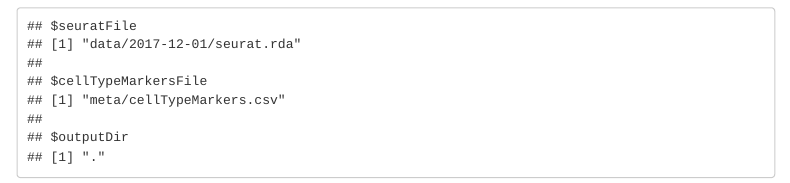
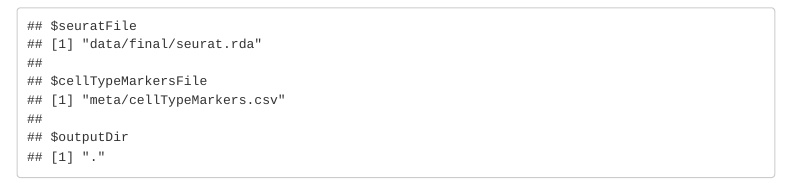
Before and after one commit to mjsteinbaugh/macrae-cardiomyocytes-singlecell-hsapiens, an R Markdown document (04_seurat_markers.Rmd): the page in a window 1100 px wide, from 4240 px down. Rendered offline with R 4.5, knitr and Pandoc, with nearby package versions; some code elsewhere in the file could not run offline; menus at the side of the page are left out; common packages that the code uses without loading them are loaded.

Commit message:
Update 04_seurat_markers.Rmd

```diff
--- a/04_seurat_markers.Rmd
+++ b/04_seurat_markers.Rmd
@@ -4,7 +4,7 @@ author: "`r getOption('author')`"
 date: "`r Sys.Date()`"
 bibliography: bibliography.bib
 params:
-    seuratFile: "data/2017-12-01/seurat.rda"
+    seuratFile: "data/final/seurat.rda"
     cellTypeMarkersFile: "meta/cellTypeMarkers.csv"
     outputDir: "."
 ---
```
